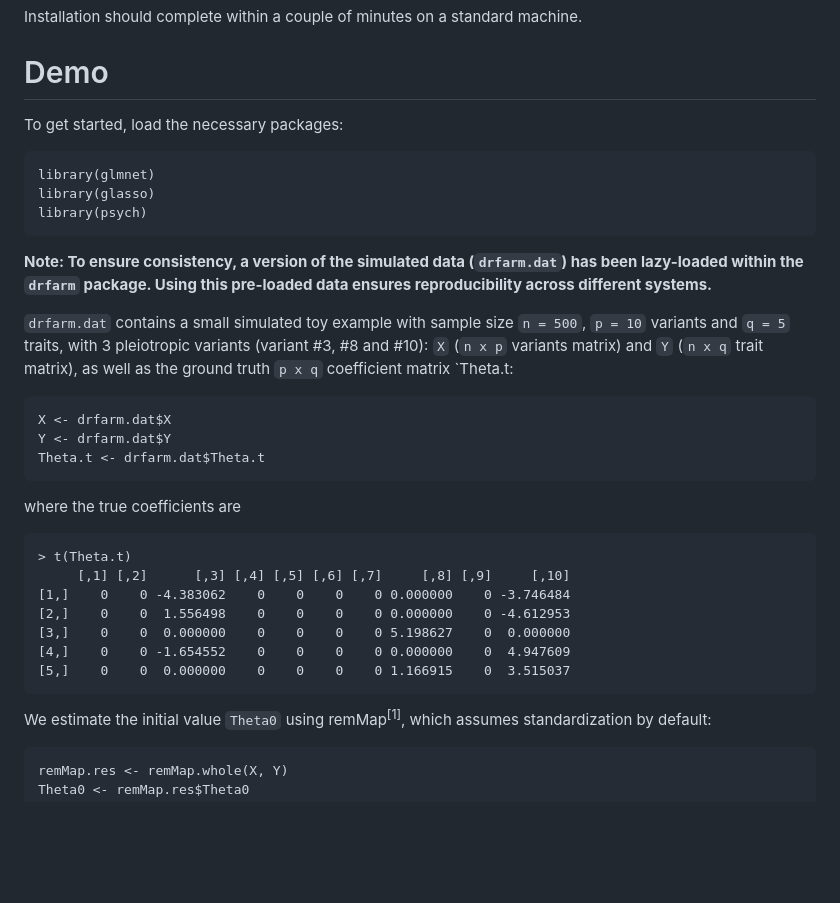
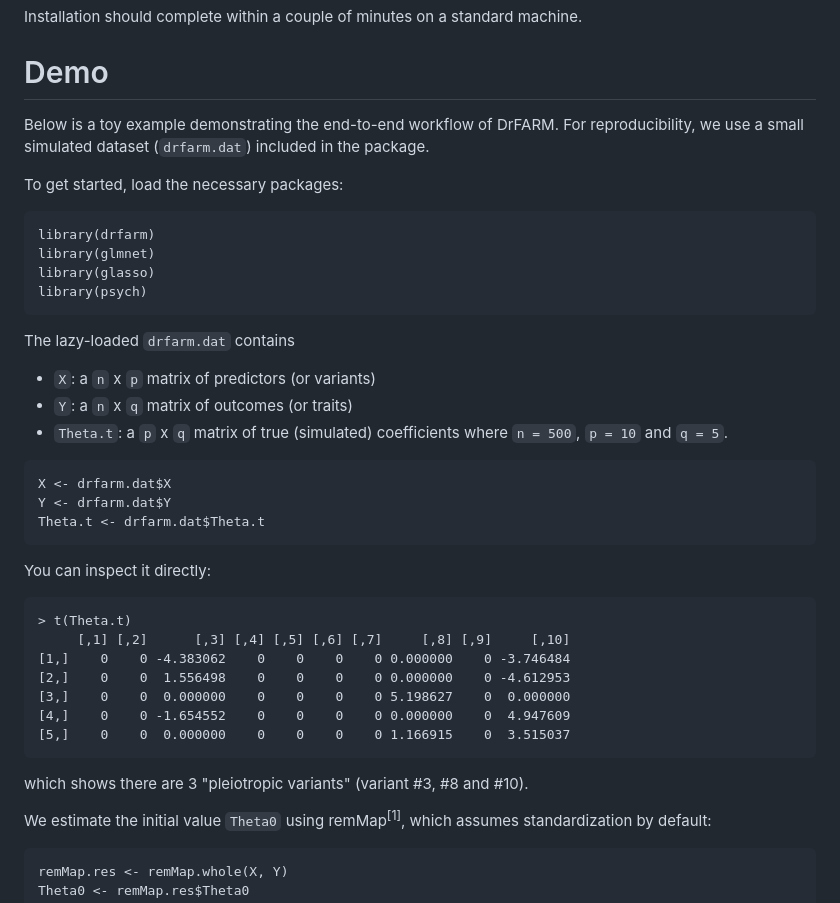
Before and after one commit to lapsumchan/drfarm, a Markdown page: README.md, the part around the change. Drawn GitHub-style; blank space fills up the shorter version.

````diff
--- a/README.md
+++ b/README.md
@@ -25,24 +25,30 @@ Installation should complete within a couple of minutes on a standard machine.
 
 # Demo
 
+Below is a toy example demonstrating the end-to-end workflow of DrFARM. For reproducibility, we use a small simulated dataset (`drfarm.dat`) included in the package.
+
 To get started, load the necessary packages:
 
 ```
+library(drfarm)
 library(glmnet)
 library(glasso)
 library(psych)
 ```
 
-**Note: To ensure consistency, a version of the simulated data (`drfarm.dat`) has been lazy-loaded within the `drfarm` package. Using this pre-loaded data ensures reproducibility across different systems.**
-
-`drfarm.dat` contains a small simulated toy example with sample size `n = 500`, `p = 10` variants and `q = 5` traits, with 3 pleiotropic variants (variant #3, #8 and #10): `X` (`n x p` variants matrix) and `Y` (`n x q` trait matrix), as well as the ground truth `p x q` coefficient matrix `Theta.t:
+The lazy-loaded `drfarm.dat` contains
+- `X`: a `n` x `p` matrix of predictors (or variants)
+- `Y`: a `n` x `q` matrix of outcomes (or traits)
+- `Theta.t`: a `p` x `q` matrix of true (simulated) coefficients
+where `n = 500`, `p = 10` and `q = 5`.
 
 ```
 X <- drfarm.dat$X
 Y <- drfarm.dat$Y
 Theta.t <- drfarm.dat$Theta.t
 ```
-where the true coefficients are
+
+You can inspect it directly:
 ```
 > t(Theta.t)
      [,1] [,2]      [,3] [,4] [,5] [,6] [,7]     [,8] [,9]     [,10]
@@ -52,6 +58,7 @@ where the true coefficients are
 [4,]    0    0 -1.654552    0    0    0    0 0.000000    0  4.947609
 [5,]    0    0  0.000000    0    0    0    0 1.166915    0  3.515037
 ```
+which shows there are 3 "pleiotropic variants" (variant #3, #8 and #10).
 
 We estimate the initial value `Theta0` using remMap<sup>[1]</sup>, which assumes standardization by default:
 ```
````
